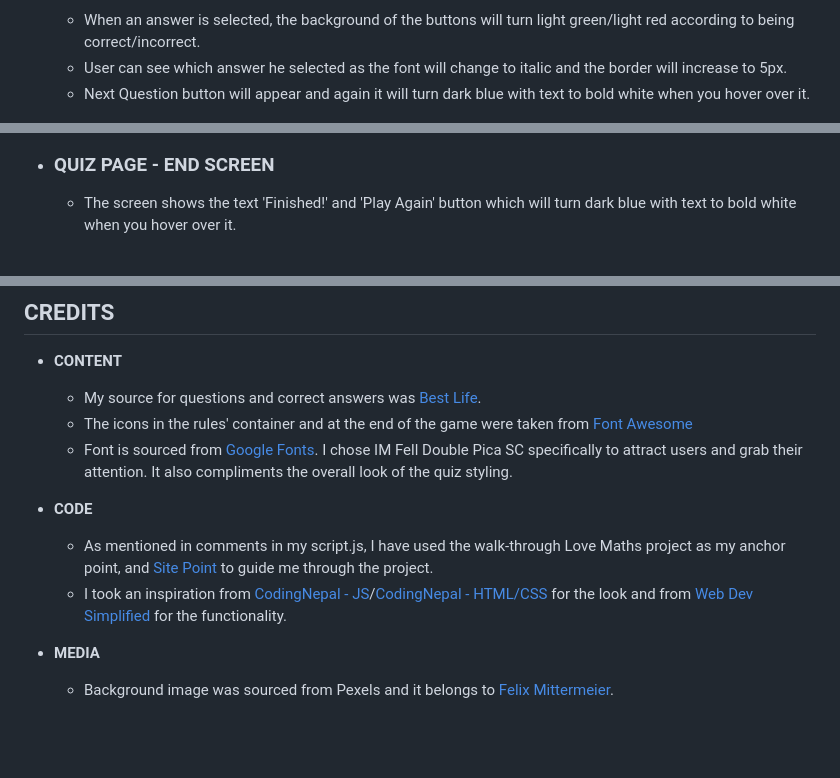
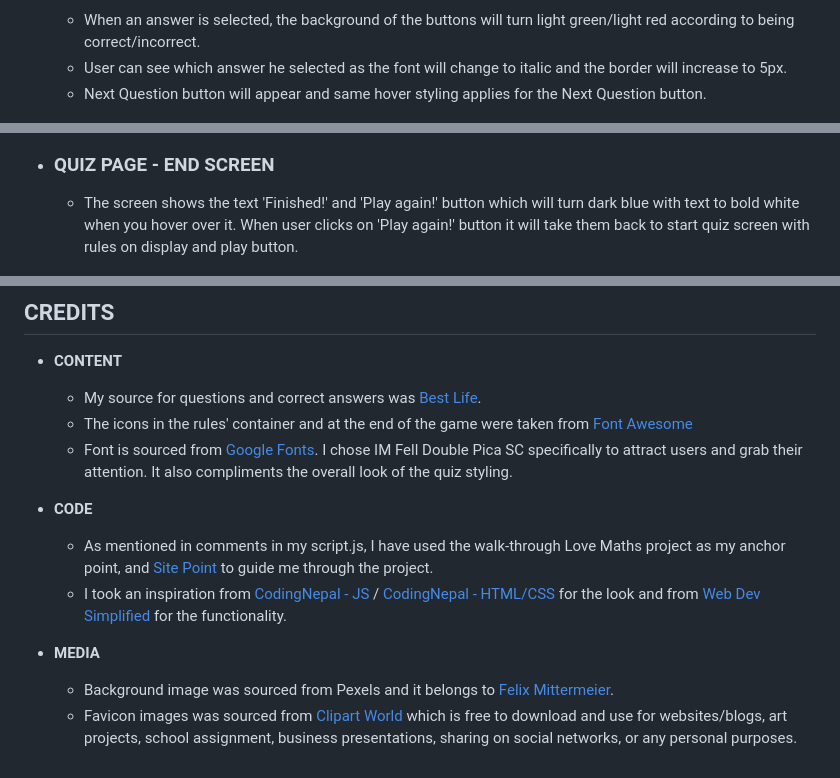
Before and after one commit to AMartins87/genius-trivia-quiz, a Markdown page: README.md, 3 parts joined by grey strips. Rendered like a GitHub page; blank space fills up the shorter version.

```diff
--- a/README.md
+++ b/README.md
@@ -37,12 +37,12 @@ The objective of this project is to create a simple and easy to navigate quiz wi
 - ### **QUIZ PAGE - CORRECT/INCORRECT OPTION**
     - When an answer is selected, the background of the buttons will turn light green/light red according to being correct/incorrect.
     - User can see which answer he selected as the font will change to italic and the border will increase to 5px.
-    - Next Question button will appear and again it will turn dark blue with text to bold white when you hover over it.
+    - Next Question button will appear and same hover styling applies for the Next Question button.
 
 ![Quiz game page with correct/incorrect answer](assets/wireframes/wireframe_game_correct_incorrect.JPG)
 
 - ### **QUIZ PAGE - END SCREEN**
-    - The screen shows the text 'Finished!' and 'Play Again' button which will turn dark blue with text to bold white when you hover over it.
+    - The screen shows the text 'Finished!' and 'Play again!' button which will turn dark blue with text to bold white when you hover over it. When user clicks on 'Play again!' button it will take them back to start quiz screen with rules on display and play button.
 
 ![End of game page](assets/wireframes/wireframe_end_screen_w_hover.JPG)
 
@@ -113,12 +113,13 @@ The site was deployed to GitHub pages. The steps to deploy are as follows:
 
 - **CONTENT**
     - My source for questions and correct answers was [Best Life](https://bestlifeonline.com/genius-trivia-questions/).
-    - The icons in the rules' container and at the end of the game were taken from [Font Awesome](https://fontawesome.com/)
+    - The icons in the rules' container and at the end of the  game were taken from [Font Awesome](https://fontawesome.com/)
     - Font is sourced from [Google Fonts](https://fonts.google.com/). I chose IM Fell Double Pica SC specifically to attract users and grab their attention. It also compliments the overall look of the quiz styling.
 
 - **CODE**
     - As mentioned in comments in my script.js, I have used the walk-through Love Maths project as my anchor point, and [Site Point](https://www.sitepoint.com/simple-javascript-quiz/) to guide me through the project.
-    - I took an inspiration from [CodingNepal - JS](https://youtu.be/WUBhpSRS_fk)/[CodingNepal - HTML/CSS](https://www.codingnepalweb.com/quiz-app-with-timer-javascript/) for the look and from [Web Dev Simplified](https://www.youtube.com/watch?v=riDzcEQbX6k&t=979s) for the functionality.
+    - I took an inspiration from [CodingNepal - JS](https://youtu.be/WUBhpSRS_fk) / [CodingNepal - HTML/CSS](https://www.codingnepalweb.com/quiz-app-with-timer-javascript/) for the look and from [Web Dev Simplified](https://www.youtube.com/watch?v=riDzcEQbX6k&t=979s) for the functionality.
 
 - **MEDIA**
     - Background image was sourced from Pexels and it belongs to [Felix Mittermeier](https://www.pexels.com/photo/galaxy-1146134/).
+    - Favicon images was sourced from [Clipart World](https://clipart.world/brain-clipart/black-and-white-brain-clipart/) which is free to download and use for websites/blogs, art projects, school assignment, business presentations, sharing on social networks, or any personal purposes.
```
Also changed, not shown: other parts of README.md (+6 -6 lines), assets/wireframes/JShint_report.JPG.
